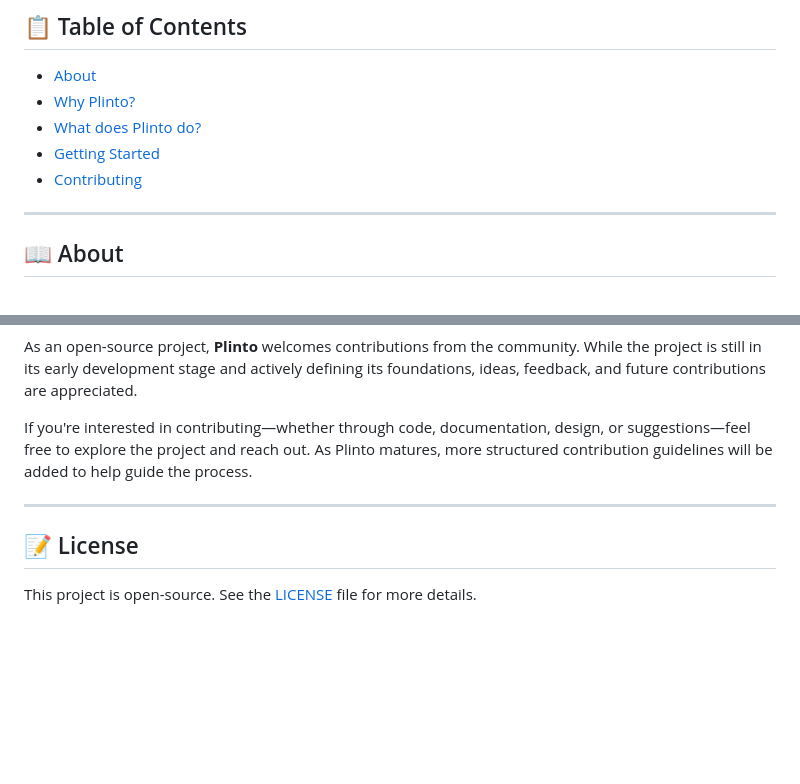
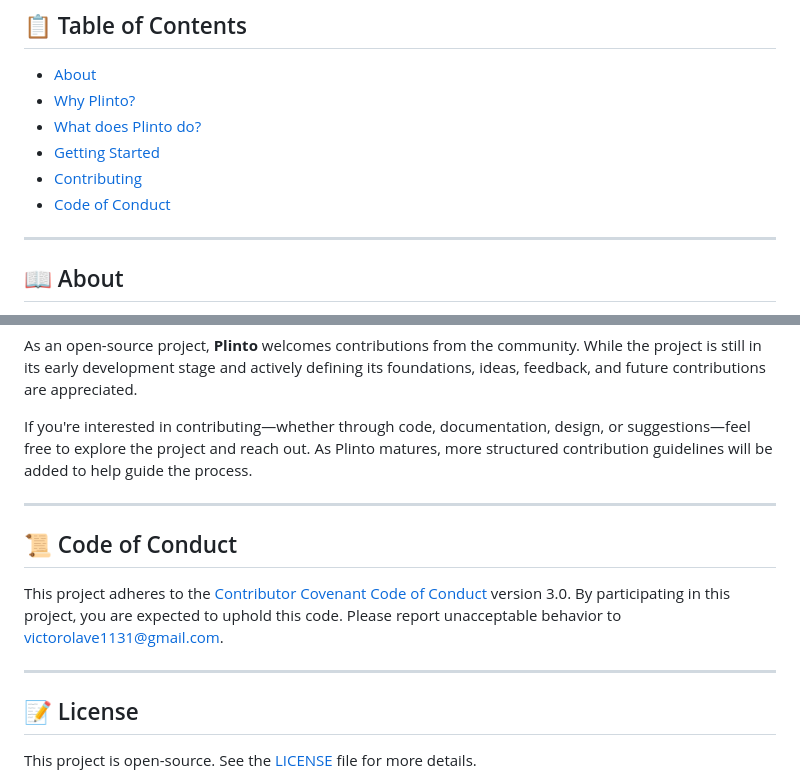
Before and after one commit to victorolave/plinto, a Markdown page: README.md, 2 parts joined by grey strips. Drawn GitHub-style; blank space fills up the shorter version.

Commit message:
chore: add Contributor Covenant Code of Conduct v3.0

```diff
--- a/README.md
+++ b/README.md
@@ -16,6 +16,7 @@
 - [What does Plinto do?](#-what-does-plinto-do)
 - [Getting Started](#-getting-started)
 - [Contributing](#-contributing)
+- [Code of Conduct](#-code-of-conduct)
 
 ---
 
@@ -72,6 +73,12 @@ If you're interested in contributing—whether through code, documentation, desi
 
 ---
 
+## 📜 Code of Conduct
+
+This project adheres to the [Contributor Covenant Code of Conduct](CODE_OF_CONDUCT.md) version 3.0. By participating in this project, you are expected to uphold this code. Please report unacceptable behavior to victorolave1131@gmail.com.
+
+---
+
 ## 📝 License
 
 This project is open-source. See the [LICENSE](LICENSE) file for more details.
```
Also changed, not shown: CODE_OF_CONDUCT.md (added, +126 -0 lines).
